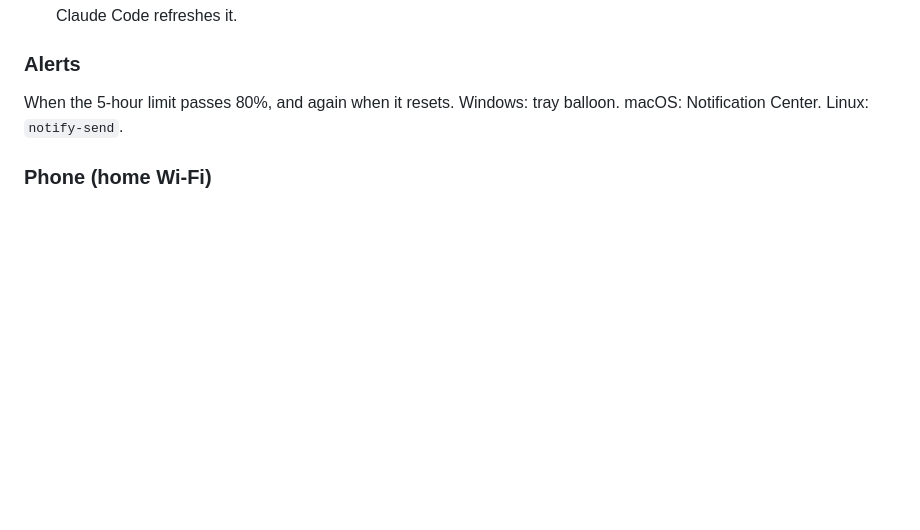
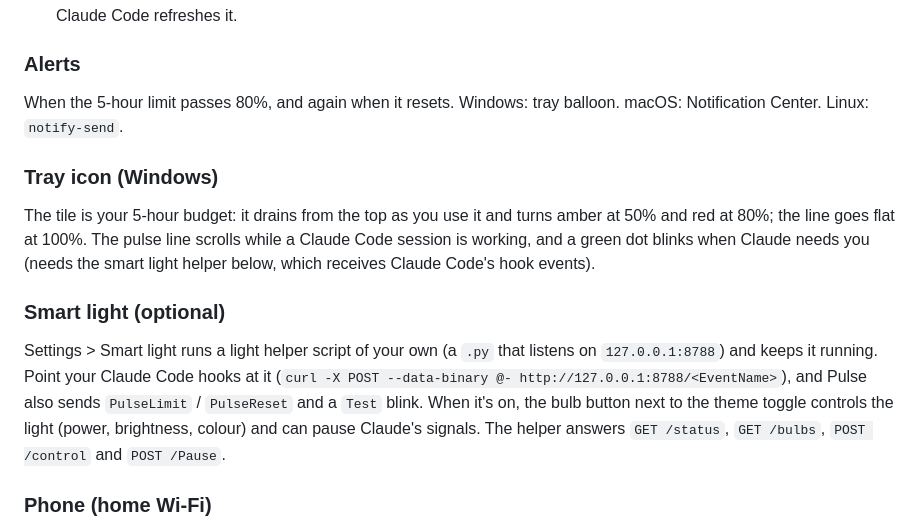
Before and after one commit to ravirahul/claude-pulse, a Markdown page: README.md, the part around the change. GitHub-like rendering; blank space fills up the shorter version.

```diff
--- a/README.md
+++ b/README.md
@@ -67,6 +67,12 @@ If a user gave you this repo's link and asked you to install it:
 ### Alerts
 When the 5-hour limit passes 80%, and again when it resets. Windows: tray balloon. macOS: Notification Center. Linux: `notify-send`.
 
+### Tray icon (Windows)
+The tile is your 5-hour budget: it drains from the top as you use it and turns amber at 50% and red at 80%; the line goes flat at 100%. The pulse line scrolls while a Claude Code session is working, and a green dot blinks when Claude needs you (needs the smart light helper below, which receives Claude Code's hook events).
+
+### Smart light (optional)
+Settings > Smart light runs a light helper script of your own (a `.py` that listens on `127.0.0.1:8788`) and keeps it running. Point your Claude Code hooks at it (`curl -X POST --data-binary @- http://127.0.0.1:8788/<EventName>`), and Pulse also sends `PulseLimit` / `PulseReset` and a `Test` blink. When it's on, the bulb button next to the theme toggle controls the light (power, brightness, colour) and can pause Claude's signals. The helper answers `GET /status`, `GET /bulbs`, `POST /control` and `POST /Pause`.
+
 ### Phone (home Wi-Fi)
 Settings > Phone access > Pair a phone > scan the QR code. Each phone gets its own key (cookie); remove devices in Settings. Phones can view everything and start or resume sessions, which always use `--remote-control` so you continue them in the Claude app. Phones can't change settings or use Auto / Accept-edits modes. Traffic is plain HTTP on your LAN, so only turn this on for a network you trust.
 
```
Also changed, not shown: icon.png, 4 other files.
